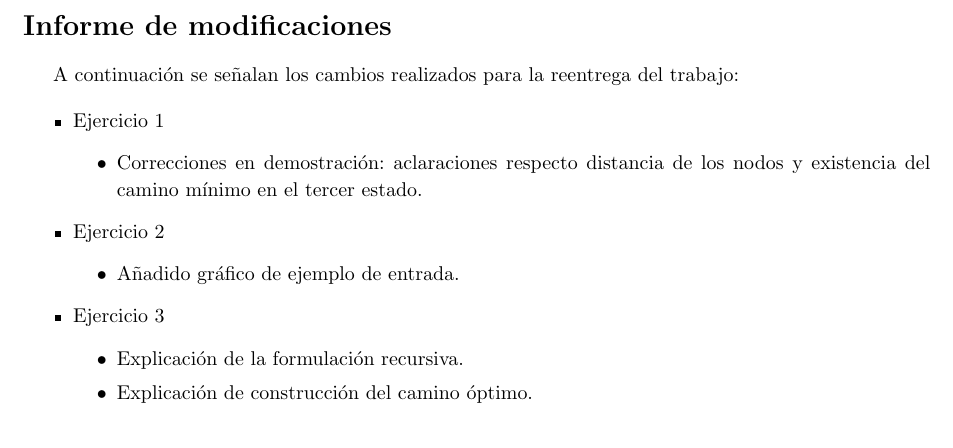
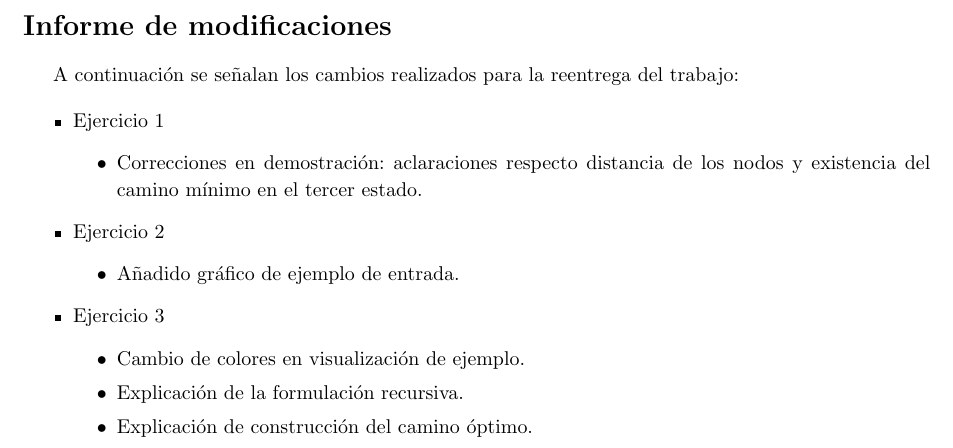
Before and after one commit to francofrizzo/aed3-tp2, a LaTeX document (latex/informe.tex, which reads latex/modificaciones.tex): part of page 1 of 37, cut so that both start at the same text. Compiled offline with pdfLaTeX.

Commit message:
Add color changes to exercise 3 example image

```diff
--- a/latex/modificaciones.tex
+++ b/latex/modificaciones.tex
@@ -19,6 +19,7 @@ A continuación se señalan los cambios realizados para la reentrega del trabajo
 	\item{
 		Ejercicio 3
 		\begin{itemize}
+			\item{Cambio de colores en visualización de ejemplo.}
 			\item{Explicación de la formulación recursiva.}
 			\item{Explicación de construcción del camino óptimo.}
 		\end{itemize}
```
Also changed, not shown: latex/imagenes/ej3_grilla_1.pdf, latex/imagenes/ej3_grilla_1.svg.
